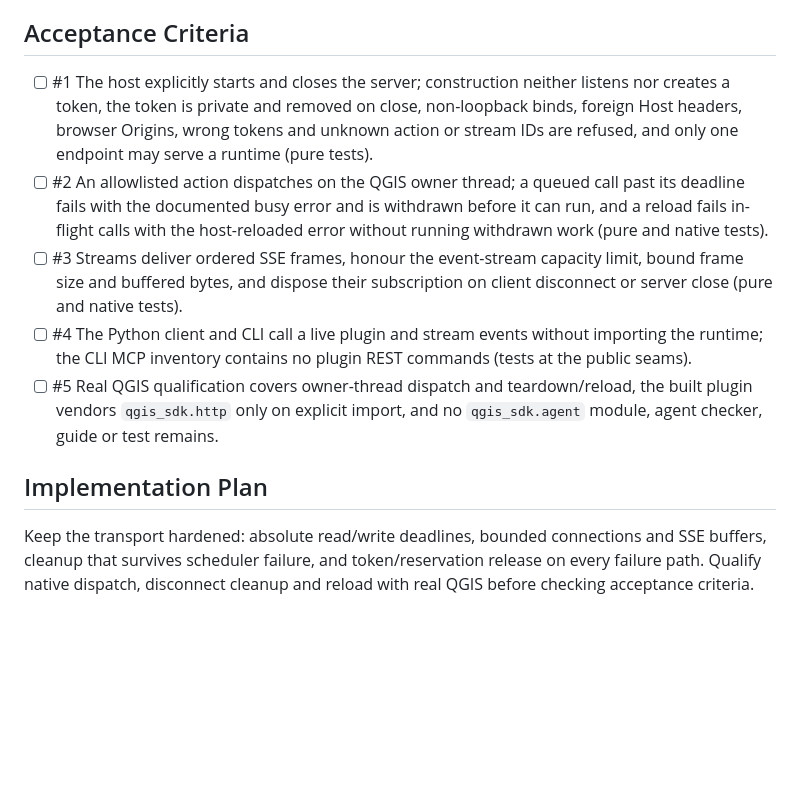
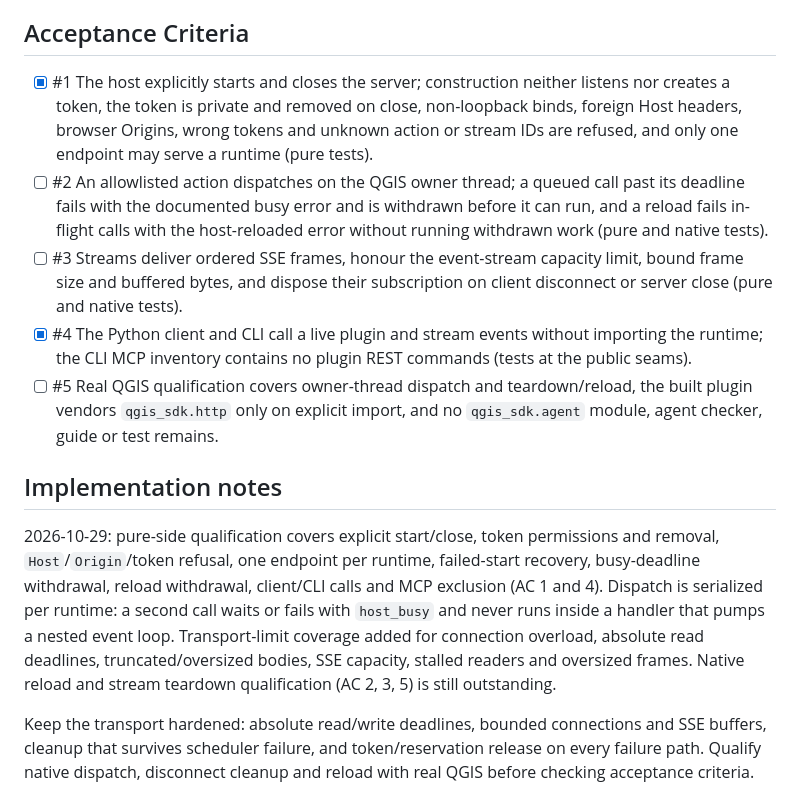
Before and after one commit to Archont561/qgis-sdk, a Markdown page: backlog/tasks/task-74 - Expose-opted-in-plugin-actions-and-streams-over-an-explicitly-hosted-loopback-REST-API.md, the part around the change. Drawn GitHub-style; blank space fills up the shorter version.

Commit message:
chore(backlog): record the proven plugin HTTP criteria
Co-authored-by: arena-agent <297053741+arena-agent@users.noreply.github.com>

```diff
--- a/backlog/tasks/task-74 - Expose-opted-in-plugin-actions-and-streams-over-an-explicitly-hosted-loopback-REST-API.md
+++ b/backlog/tasks/task-74 - Expose-opted-in-plugin-actions-and-streams-over-an-explicitly-hosted-loopback-REST-API.md
@@ -26,14 +26,25 @@ The boundary is deliberate: MCP in `qgis-sdk-tools` serves developers and agents
 
 ## Acceptance Criteria
 <!-- AC:BEGIN -->
-- [ ] #1 The host explicitly starts and closes the server; construction neither listens nor creates a token, the token is private and removed on close, non-loopback binds, foreign Host headers, browser Origins, wrong tokens and unknown action or stream IDs are refused, and only one endpoint may serve a runtime (pure tests).
+- [x] #1 The host explicitly starts and closes the server; construction neither listens nor creates a token, the token is private and removed on close, non-loopback binds, foreign Host headers, browser Origins, wrong tokens and unknown action or stream IDs are refused, and only one endpoint may serve a runtime (pure tests).
 - [ ] #2 An allowlisted action dispatches on the QGIS owner thread; a queued call past its deadline fails with the documented busy error and is withdrawn before it can run, and a reload fails in-flight calls with the host-reloaded error without running withdrawn work (pure and native tests).
 - [ ] #3 Streams deliver ordered SSE frames, honour the event-stream capacity limit, bound frame size and buffered bytes, and dispose their subscription on client disconnect or server close (pure and native tests).
-- [ ] #4 The Python client and CLI call a live plugin and stream events without importing the runtime; the CLI MCP inventory contains no plugin REST commands (tests at the public seams).
+- [x] #4 The Python client and CLI call a live plugin and stream events without importing the runtime; the CLI MCP inventory contains no plugin REST commands (tests at the public seams).
 - [ ] #5 Real QGIS qualification covers owner-thread dispatch and teardown/reload, the built plugin vendors `qgis_sdk.http` only on explicit import, and no `qgis_sdk.agent` module, agent checker, guide or test remains.
 <!-- AC:END -->
 
-## Implementation Plan
+## Implementation notes
+
+2026-10-29: pure-side qualification covers explicit start/close, token
+permissions and removal, `Host`/`Origin`/token refusal, one endpoint per
+runtime, failed-start recovery, busy-deadline withdrawal, reload withdrawal,
+client/CLI calls and MCP exclusion (AC 1 and 4). Dispatch is serialized per
+runtime: a second call waits or fails with `host_busy` and never runs inside a
+handler that pumps a nested event loop. Transport-limit coverage added for
+connection overload, absolute read deadlines, truncated/oversized bodies, SSE
+capacity, stalled readers and oversized frames. Native reload and stream
+teardown qualification (AC 2, 3, 5) is still outstanding.
+
 
 <!-- SECTION:PLAN:BEGIN -->
 Keep the transport hardened: absolute read/write deadlines, bounded connections and SSE buffers, cleanup that survives scheduler failure, and token/reservation release on every failure path. Qualify native dispatch, disconnect cleanup and reload with real QGIS before checking acceptance criteria. Document the endpoint and the MCP boundary in `guides/experimental-plugin-http.md` and `guides/cli-mcp.md`.
```
